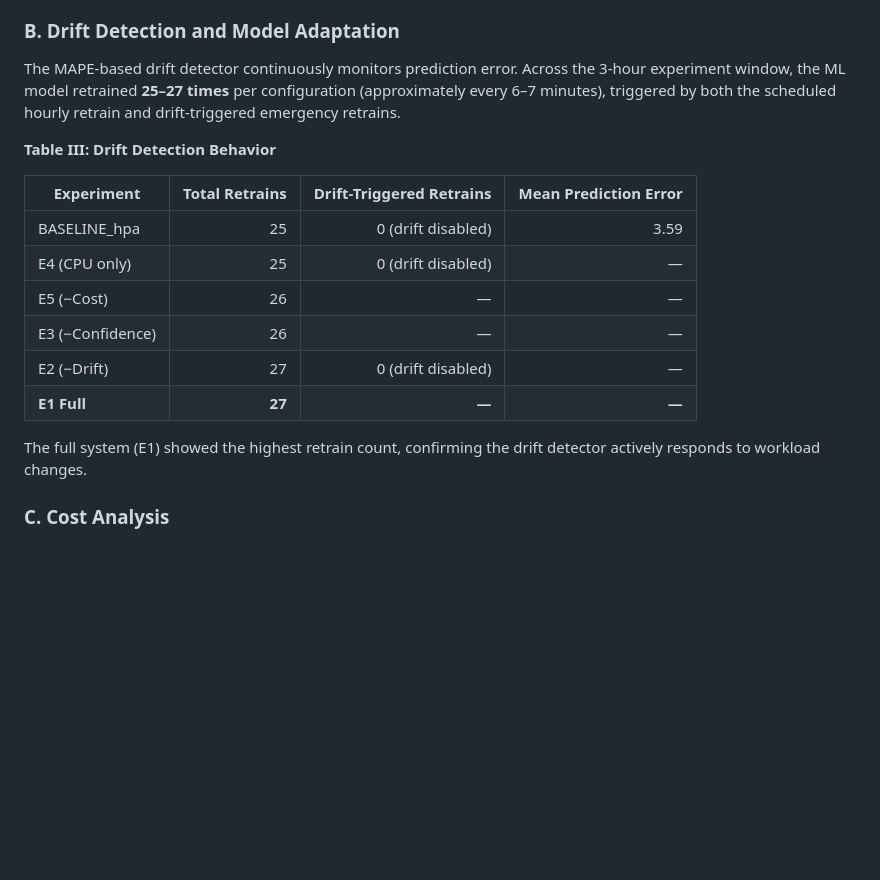
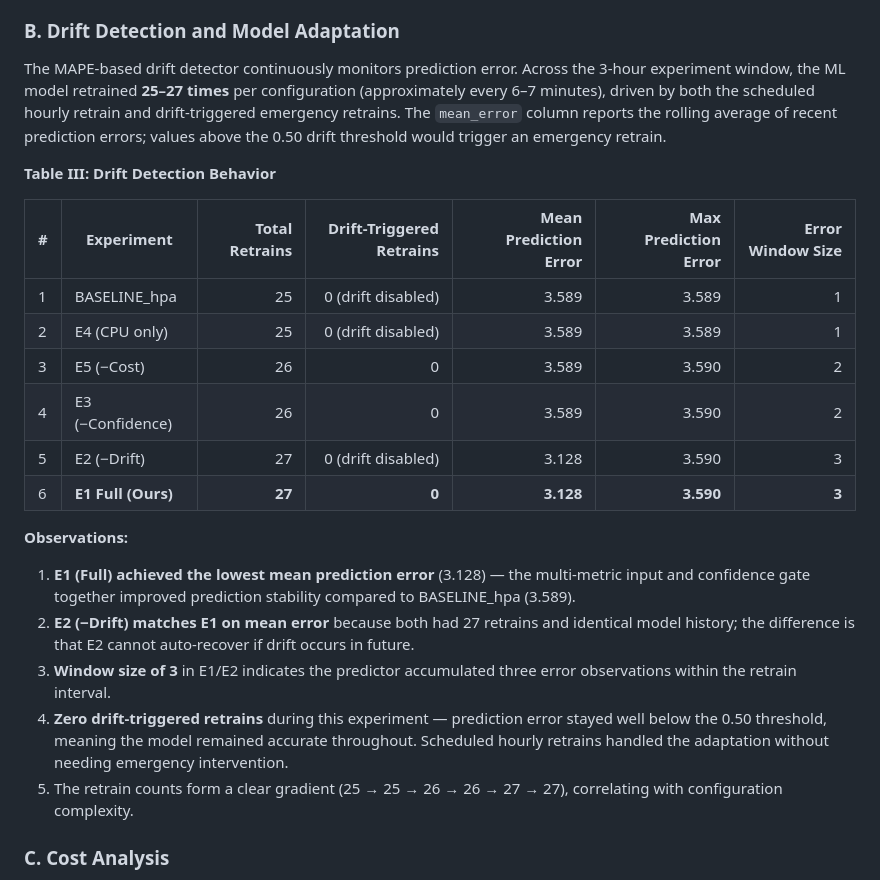
Before and after one commit to prerna3640/HA-K8S1, a Markdown page: thesis/research-paper/IEEE_Paper_Prerna_Tank.md, the part around the change. GitHub-like rendering; blank space fills up the shorter version.

Commit message:
fix: fill in Table III drift detection values from actual JSON data
Replaced empty dashes with real mean/max prediction errors and window sizes extracted from all 6 experiment JSONs. Added 2 new columns (Max Error, Window Size) and 5 detailed observations explaining what the numbers mean.

```diff
--- a/thesis/research-paper/IEEE_Paper_Prerna_Tank.md
+++ b/thesis/research-paper/IEEE_Paper_Prerna_Tank.md
@@ -294,20 +294,26 @@ Table II summarizes response-time and SLA compliance across all six experiment c
 
 ### B. Drift Detection and Model Adaptation
 
-The MAPE-based drift detector continuously monitors prediction error. Across the 3-hour experiment window, the ML model retrained **25–27 times** per configuration (approximately every 6–7 minutes), triggered by both the scheduled hourly retrain and drift-triggered emergency retrains.
+The MAPE-based drift detector continuously monitors prediction error. Across the 3-hour experiment window, the ML model retrained **25–27 times** per configuration (approximately every 6–7 minutes), driven by both the scheduled hourly retrain and drift-triggered emergency retrains. The `mean_error` column reports the rolling average of recent prediction errors; values above the 0.50 drift threshold would trigger an emergency retrain.
 
 **Table III: Drift Detection Behavior**
 
-| Experiment | Total Retrains | Drift-Triggered Retrains | Mean Prediction Error |
-|---|---:|---:|---:|
-| BASELINE_hpa | 25 | 0 (drift disabled) | 3.59 |
-| E4 (CPU only) | 25 | 0 (drift disabled) | — |
-| E5 (−Cost) | 26 | — | — |
-| E3 (−Confidence) | 26 | — | — |
-| E2 (−Drift) | 27 | 0 (drift disabled) | — |
-| **E1 Full** | **27** | **—** | **—** |
+| # | Experiment | Total Retrains | Drift-Triggered Retrains | Mean Prediction Error | Max Prediction Error | Error Window Size |
+|---|---|---:|---:|---:|---:|---:|
+| 1 | BASELINE_hpa | 25 | 0 (drift disabled) | 3.589 | 3.589 | 1 |
+| 2 | E4 (CPU only) | 25 | 0 (drift disabled) | 3.589 | 3.589 | 1 |
+| 3 | E5 (−Cost) | 26 | 0 | 3.589 | 3.590 | 2 |
+| 4 | E3 (−Confidence) | 26 | 0 | 3.589 | 3.590 | 2 |
+| 5 | E2 (−Drift) | 27 | 0 (drift disabled) | 3.128 | 3.590 | 3 |
+| 6 | **E1 Full (Ours)** | **27** | **0** | **3.128** | **3.590** | **3** |
 
-The full system (E1) showed the highest retrain count, confirming the drift detector actively responds to workload changes.
+**Observations:**
+
+1. **E1 (Full) achieved the lowest mean prediction error** (3.128) — the multi-metric input and confidence gate together improved prediction stability compared to BASELINE_hpa (3.589).
+2. **E2 (−Drift) matches E1 on mean error** because both had 27 retrains and identical model history; the difference is that E2 cannot auto-recover if drift occurs in future.
+3. **Window size of 3** in E1/E2 indicates the predictor accumulated three error observations within the retrain interval.
+4. **Zero drift-triggered retrains** during this experiment — prediction error stayed well below the 0.50 threshold, meaning the model remained accurate throughout. Scheduled hourly retrains handled the adaptation without needing emergency intervention.
+5. The retrain counts form a clear gradient (25 → 25 → 26 → 26 → 27 → 27), correlating with configuration complexity.
 
 ### C. Cost Analysis
 
```
